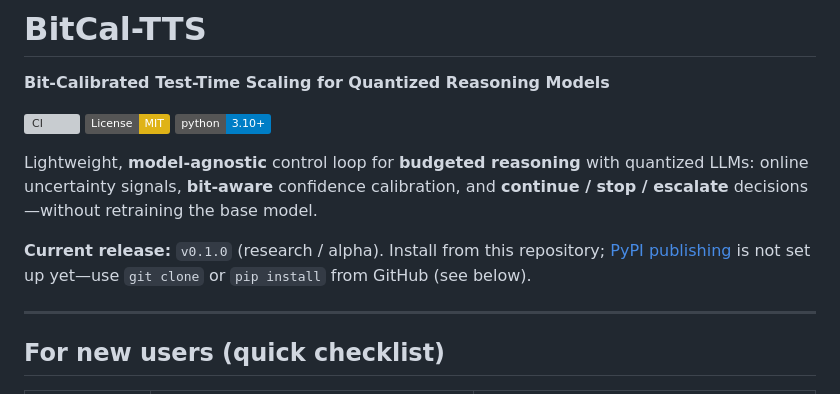
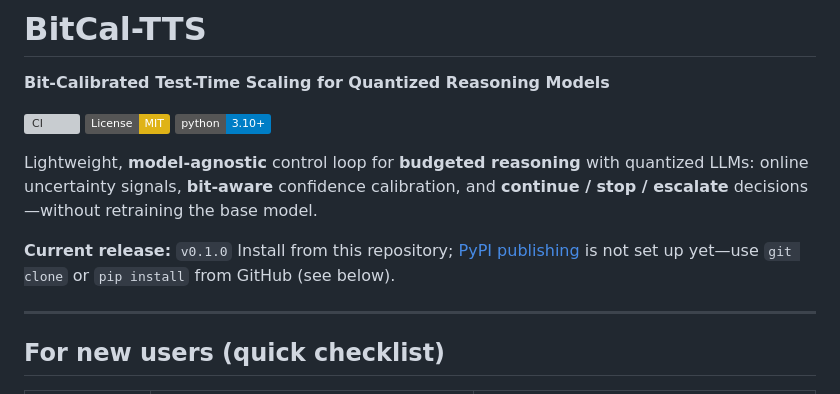
Before and after one commit to Saibabu7770/bitcal-tts, a Markdown page: README.md, the part around the change. Drawn GitHub-style; badges without logos; grey boxes are pictures that could not be loaded.

Commit message:
Update current release note in README
Removed the 'research / alpha' designation from the current release note in the README.

```diff
--- a/README.md
+++ b/README.md
@@ -8,7 +8,7 @@
 
 Lightweight, **model-agnostic** control loop for **budgeted reasoning** with quantized LLMs: online uncertainty signals, **bit-aware** confidence calibration, and **continue / stop / escalate** decisions—without retraining the base model.
 
-**Current release:** `v0.1.0` (research / alpha). Install from this repository; [PyPI publishing](https://pypi.org) is not set up yet—use `git clone` or `pip install` from GitHub (see below).
+**Current release:** `v0.1.0` Install from this repository; [PyPI publishing](https://pypi.org) is not set up yet—use `git clone` or `pip install` from GitHub (see below).
 
 ---
 
```
